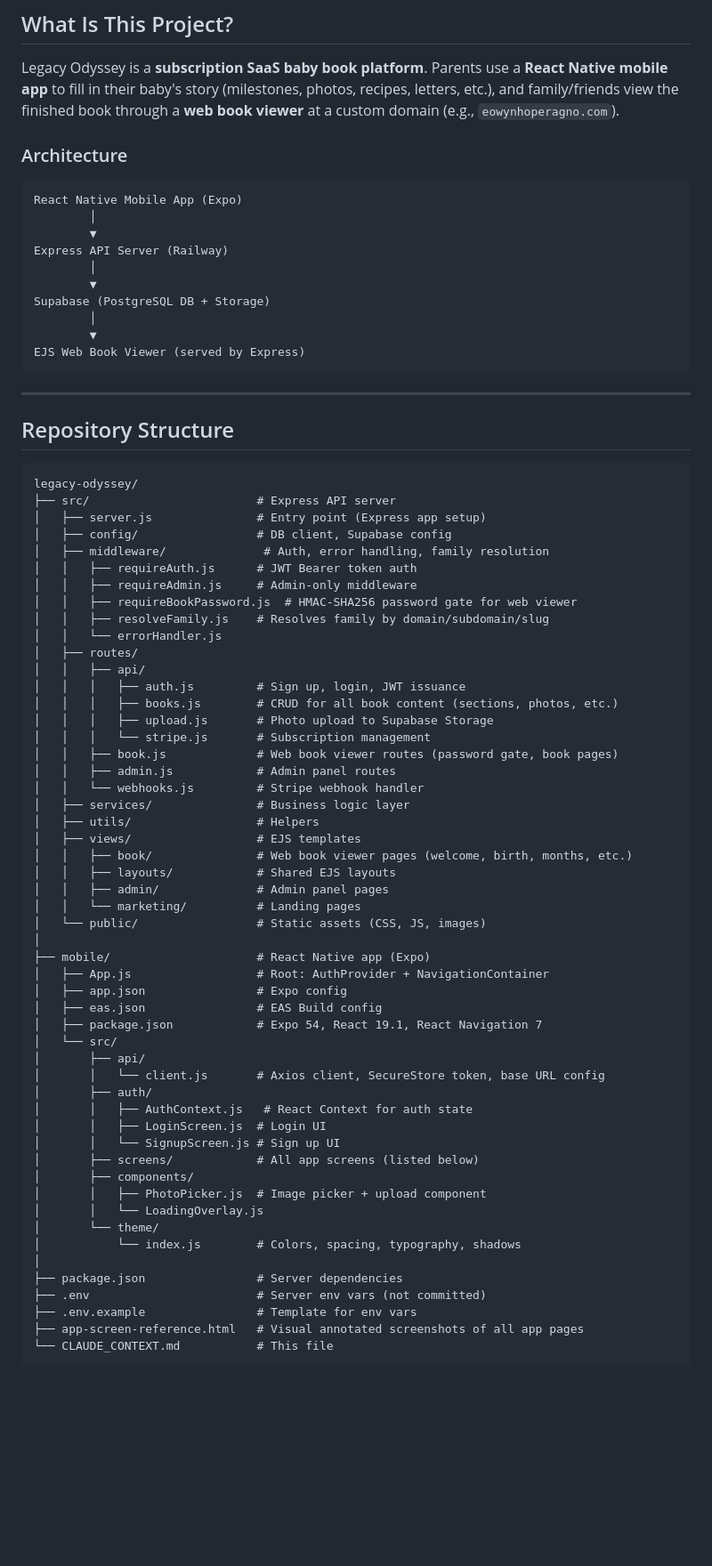
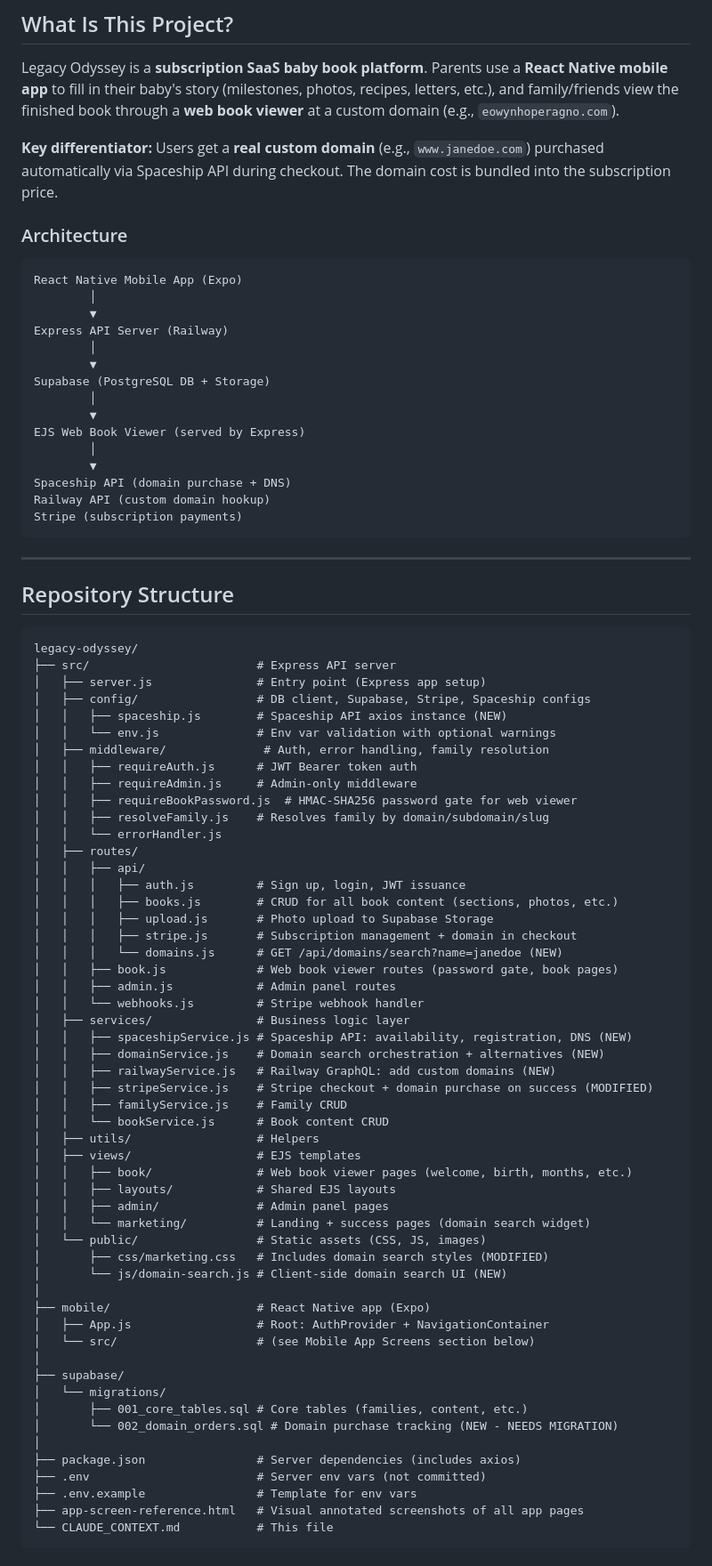
Before and after one commit to dragno65/legacy-odyssey, a Markdown page: CLAUDE_CONTEXT.md, the part around one of its changes. Shown at 89% size. GitHub-like rendering; blank space fills up the shorter version.

````diff
--- a/CLAUDE_CONTEXT.md
+++ b/CLAUDE_CONTEXT.md
@@ -5,6 +5,8 @@
 ## What Is This Project?
 
 Legacy Odyssey is a **subscription SaaS baby book platform**. Parents use a **React Native mobile app** to fill in their baby's story (milestones, photos, recipes, letters, etc.), and family/friends view the finished book through a **web book viewer** at a custom domain (e.g., `eowynhoperagno.com`).
+
+**Key differentiator:** Users get a **real custom domain** (e.g., `www.janedoe.com`) purchased automatically via Spaceship API during checkout. The domain cost is bundled into the subscription price.
 
 ### Architecture
 
@@ -19,6 +21,11 @@ Supabase (PostgreSQL DB + Storage)
         │
         ▼
 EJS Web Book Viewer (served by Express)
+        │
+        ▼
+Spaceship API (domain purchase + DNS)
+Railway API (custom domain hookup)
+Stripe (subscription payments)
 ```
 
 ---
@@ -29,7 +36,9 @@ EJS Web Book Viewer (served by Express)
 legacy-odyssey/
 ├── src/                        # Express API server
 │   ├── server.js               # Entry point (Express app setup)
-│   ├── config/                 # DB client, Supabase config
+│   ├── config/                 # DB client, Supabase, Stripe, Spaceship configs
+│   │   ├── spaceship.js        # Spaceship API axios instance (NEW)
+│   │   └── env.js              # Env var validation with optional warnings
 │   ├── middleware/              # Auth, error handling, family resolution
 │   │   ├── requireAuth.js      # JWT Bearer token auth
 │   │   ├── requireAdmin.js     # Admin-only middleware
@@ -41,39 +50,38 @@ legacy-odyssey/
 │   │   │   ├── auth.js         # Sign up, login, JWT issuance
 │   │   │   ├── books.js        # CRUD for all book content (sections, photos, etc.)
 │   │   │   ├── upload.js       # Photo upload to Supabase Storage
-│   │   │   └── stripe.js       # Subscription management
+│   │   │   ├── stripe.js       # Subscription management + domain in checkout
+│   │   │   └── domains.js      # GET /api/domains/search?name=janedoe (NEW)
 │   │   ├── book.js             # Web book viewer routes (password gate, book pages)
 │   │   ├── admin.js            # Admin panel routes
 │   │   └── webhooks.js         # Stripe webhook handler
 │   ├── services/               # Business logic layer
+│   │   ├── spaceshipService.js # Spaceship API: availability, registration, DNS (NEW)
+│   │   ├── domainService.js    # Domain search orchestration + alternatives (NEW)
+│   │   ├── railwayService.js   # Railway GraphQL: add custom domains (NEW)
+│   │   ├── stripeService.js    # Stripe checkout + domain purchase on success (MODIFIED)
+│   │   ├── familyService.js    # Family CRUD
+│   │   └── bookService.js      # Book content CRUD
 │   ├── utils/                  # Helpers
 │   ├── views/                  # EJS templates
 │   │   ├── book/               # Web book viewer pages (welcome, birth, months, etc.)
 │   │   ├── layouts/            # Shared EJS layouts
 │   │   ├── admin/              # Admin panel pages
-│   │   └── marketing/          # Landing pages
+│   │   └── marketing/          # Landing + success pages (domain search widget)
 │   └── public/                 # Static assets (CSS, JS, images)
+│       ├── css/marketing.css   # Includes domain search styles (MODIFIED)
+│       └── js/domain-search.js # Client-side domain search UI (NEW)
 │
 ├── mobile/                     # React Native app (Expo)
 │   ├── App.js                  # Root: AuthProvider + NavigationContainer
-│   ├── app.json                # Expo config
-│   ├── eas.json                # EAS Build config
-│   ├── package.json            # Expo 54, React 19.1, React Navigation 7
-│   └── src/
-│       ├── api/
-│       │   └── client.js       # Axios client, SecureStore token, base URL config
-│       ├── auth/
-│       │   ├── AuthContext.js   # React Context for auth state
-│       │   ├── LoginScreen.js  # Login UI
-│       │   └── SignupScreen.js # Sign up UI
-│       ├── screens/            # All app screens (listed below)
-│       ├── components/
-│       │   ├── PhotoPicker.js  # Image picker + upload component
-│       │   └── LoadingOverlay.js
-│       └── theme/
-│           └── index.js        # Colors, spacing, typography, shadows
+│   └── src/                    # (see Mobile App Screens section below)
 │
-├── package.json                # Server dependencies
+├── supabase/
+│   └── migrations/
+│       ├── 001_core_tables.sql # Core tables (families, content, etc.)
+│       └── 002_domain_orders.sql # Domain purchase tracking (NEW - NEEDS MIGRATION)
+│
+├── package.json                # Server dependencies (includes axios)
 ├── .env                        # Server env vars (not committed)
 ├── .env.example                # Template for env vars
 ├── app-screen-reference.html   # Visual annotated screenshots of all app pages
````
Also changed, not shown: other parts of CLAUDE_CONTEXT.md (+65 -27 lines).
